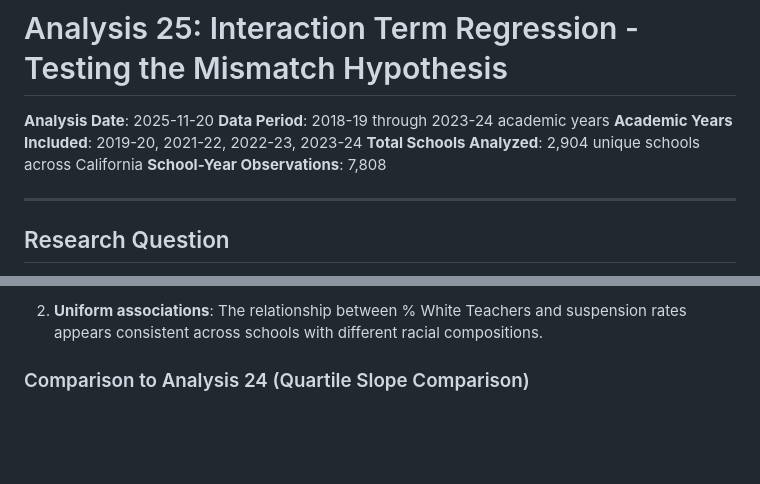
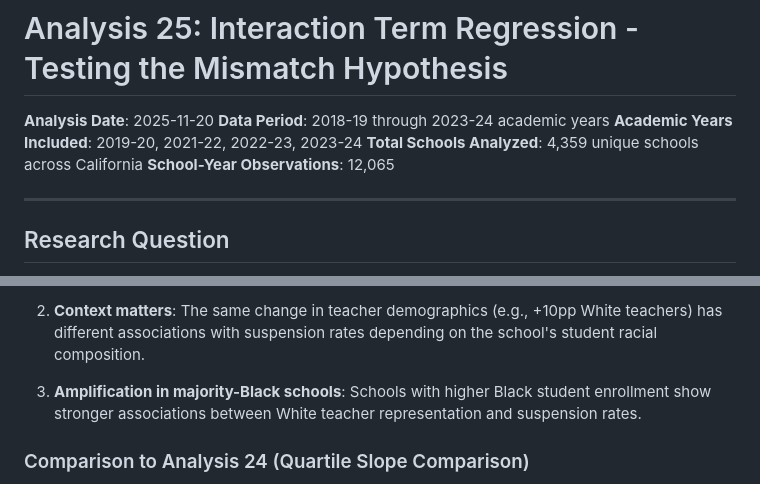
Before and after one commit to MDCORRAL/reach-suspensions, a Markdown page: outputs/summaries/25_interaction_term_regression_SUMMARY.md, 2 parts joined by grey strips. Rendered like a GitHub page; blank space fills up the shorter version.

```diff
--- a/outputs/summaries/25_interaction_term_regression_SUMMARY.md
+++ b/outputs/summaries/25_interaction_term_regression_SUMMARY.md
@@ -3,8 +3,8 @@
 **Analysis Date**: 2025-11-20
 **Data Period**: 2018-19 through 2023-24 academic years
 **Academic Years Included**: 2019-20, 2021-22, 2022-23, 2023-24
-**Total Schools Analyzed**: 2,904 unique schools across California
-**School-Year Observations**: 7,808
+**Total Schools Analyzed**: 4,359 unique schools across California
+**School-Year Observations**: 12,065
 
 ---
 
@@ -89,5 +91,7 @@ The effect of a **10 percentage point increase** in % White Teachers (e.g., from
 
-2. **Uniform associations**: The relationship between % White Teachers and suspension rates appears consistent across schools with different racial compositions.
+2. **Context matters**: The same change in teacher demographics (e.g., +10pp White teachers) has different associations with suspension rates depending on the school's student racial composition.
+
+3. **Amplification in majority-Black schools**: Schools with higher Black student enrollment show stronger associations between White teacher representation and suspension rates.
 
 ### Comparison to Analysis 24 (Quartile Slope Comparison)
 
```
Also changed, not shown: other parts of outputs/summaries/25_interaction_term_regression_SUMMARY.md (+23 -21 lines).
